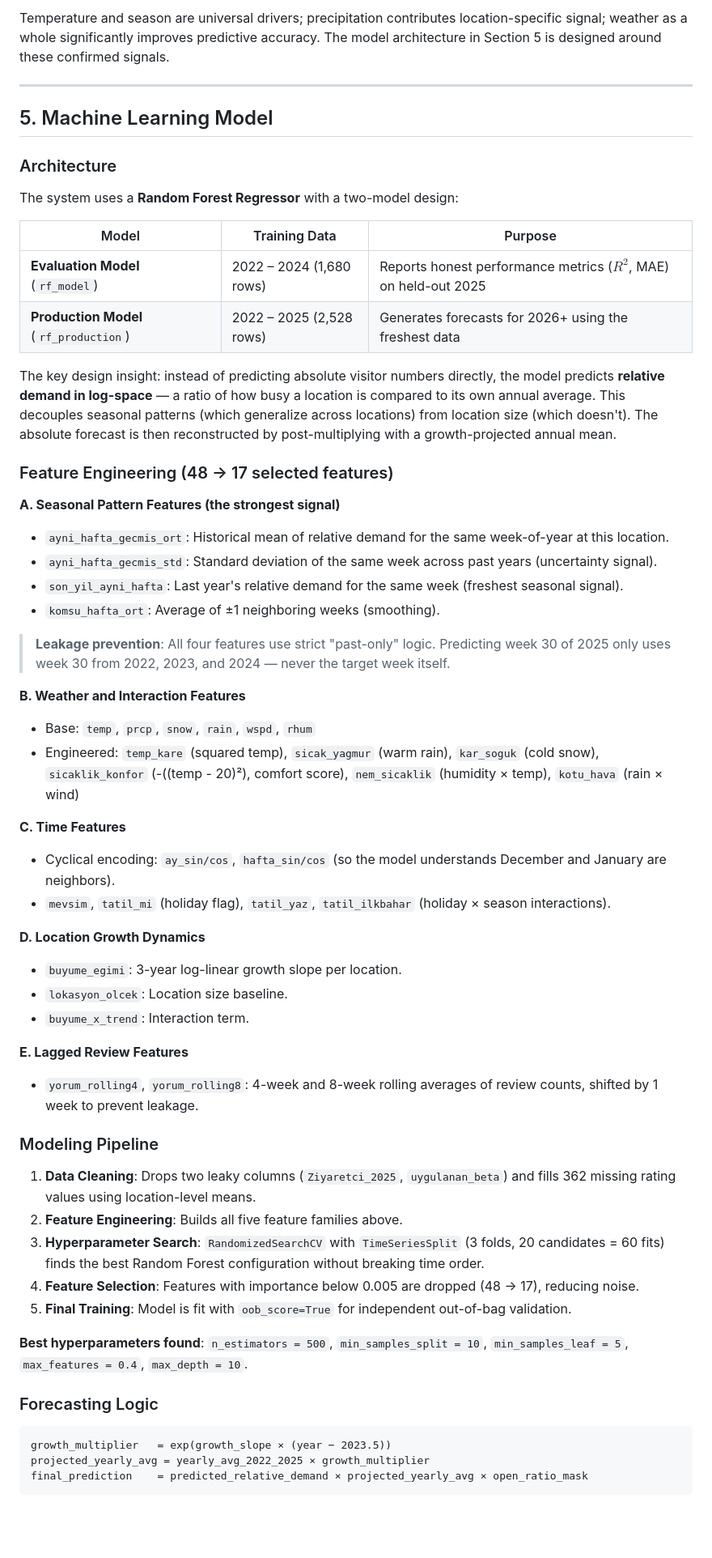
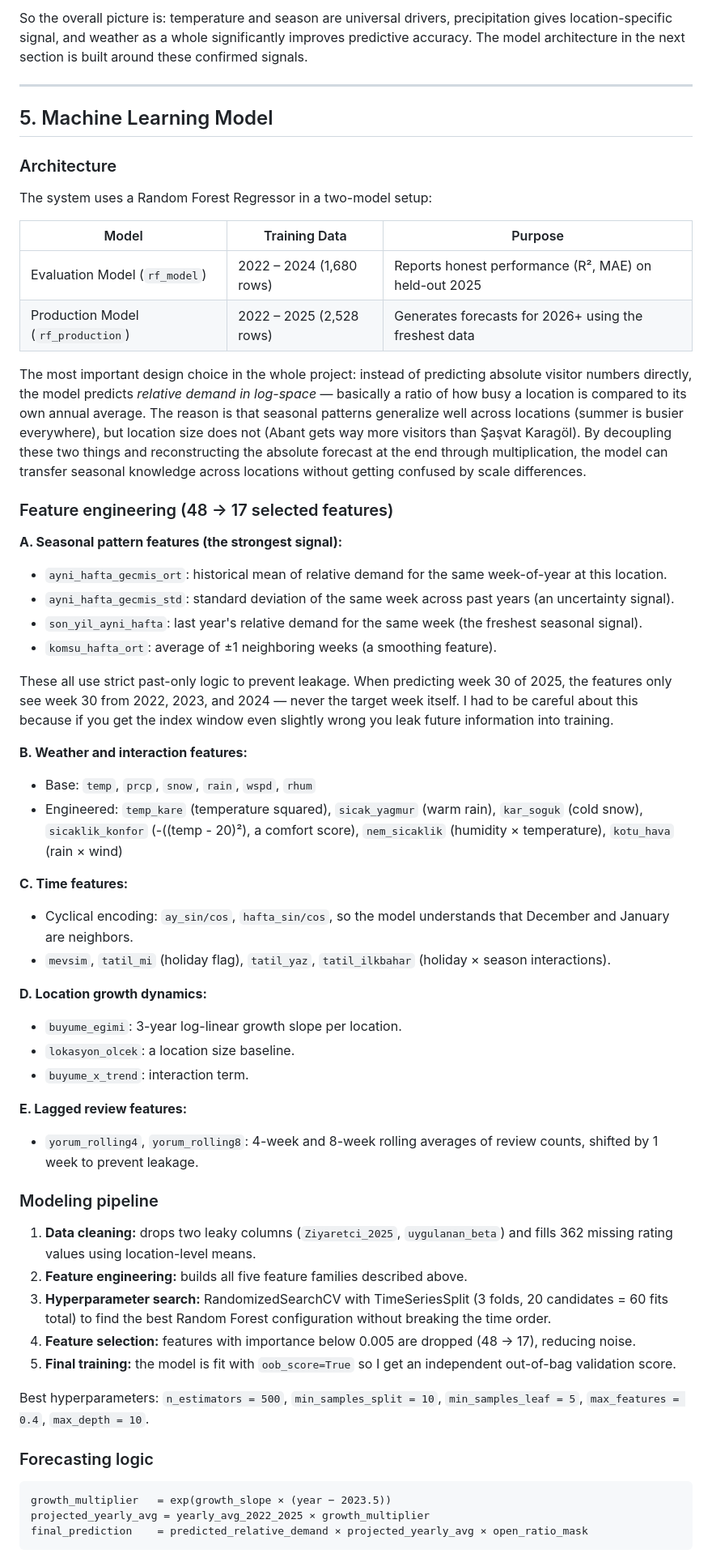
Before and after one commit to tunagencSU/DSA-210-Term-Project, a Markdown page: README.md, the part around one of its changes. Shown at 81% size. Drawn GitHub-style; blank space fills up the shorter version.

````diff
--- a/README.md
+++ b/README.md
@@ -100,5 +84,5 @@ Weather columns were jointly permuted to break their relationship with visitors
 
-Temperature and season are universal drivers; precipitation contributes location-specific signal; weather as a whole significantly improves predictive accuracy. The model architecture in Section 5 is designed around these confirmed signals.
+So the overall picture is: temperature and season are universal drivers, precipitation gives location-specific signal, and weather as a whole significantly improves predictive accuracy. The model architecture in the next section is built around these confirmed signals.
 
 ---
 
@@ -106,52 +90,52 @@ Temperature and season are universal drivers; precipitation contributes location
 
 ### Architecture
 
-The system uses a **Random Forest Regressor** with a two-model design:
+The system uses a Random Forest Regressor in a two-model setup:
 
 | Model | Training Data | Purpose |
 |---|---|---|
-| **Evaluation Model** (`rf_model`) | 2022 – 2024 (1,680 rows) | Reports honest performance metrics ($R^2$, MAE) on held-out 2025 |
-| **Production Model** (`rf_production`) | 2022 – 2025 (2,528 rows) | Generates forecasts for 2026+ using the freshest data |
+| Evaluation Model (`rf_model`) | 2022 – 2024 (1,680 rows) | Reports honest performance (R², MAE) on held-out 2025 |
+| Production Model (`rf_production`) | 2022 – 2025 (2,528 rows) | Generates forecasts for 2026+ using the freshest data |
 
-The key design insight: instead of predicting absolute visitor numbers directly, the model predicts **relative demand in log-space** — a ratio of how busy a location is compared to its own annual average. This decouples seasonal patterns (which generalize across locations) from location size (which doesn't). The absolute forecast is then reconstructed by post-multiplying with a growth-projected annual mean.
+The most important design choice in the whole project: instead of predicting absolute visitor numbers directly, the model predicts *relative demand in log-space* — basically a ratio of how busy a location is compared to its own annual average. The reason is that seasonal patterns generalize well across locations (summer is busier everywhere), but location size does not (Abant gets way more visitors than Şaşvat Karagöl). By decoupling these two things and reconstructing the absolute forecast at the end through multiplication, the model can transfer seasonal knowledge across locations without getting confused by scale differences.
 
-### Feature Engineering (48 → 17 selected features)
+### Feature engineering (48 → 17 selected features)
 
-**A. Seasonal Pattern Features (the strongest signal)**
-* `ayni_hafta_gecmis_ort`: Historical mean of relative demand for the same week-of-year at this location.
-* `ayni_hafta_gecmis_std`: Standard deviation of the same week across past years (uncertainty signal).
-* `son_yil_ayni_hafta`: Last year's relative demand for the same week (freshest seasonal signal).
-* `komsu_hafta_ort`: Average of ±1 neighboring weeks (smoothing).
+**A. Seasonal pattern features (the strongest signal):**
+- `ayni_hafta_gecmis_ort`: historical mean of relative demand for the same week-of-year at this location.
+- `ayni_hafta_gecmis_std`: standard deviation of the same week across past years (an uncertainty signal).
+- `son_yil_ayni_hafta`: last year's relative demand for the same week (the freshest seasonal signal).
+- `komsu_hafta_ort`: average of ±1 neighboring weeks (a smoothing feature).
 
-> **Leakage prevention**: All four features use strict "past-only" logic. Predicting week 30 of 2025 only uses week 30 from 2022, 2023, and 2024 — never the target week itself.
+These all use strict past-only logic to prevent leakage. When predicting week 30 of 2025, the features only see week 30 from 2022, 2023, and 2024 — never the target week itself. I had to be careful about this because if you get the index window even slightly wrong you leak future information into training.
 
-**B. Weather and Interaction Features**
-* Base: `temp`, `prcp`, `snow`, `rain`, `wspd`, `rhum`
-* Engineered: `temp_kare` (squared temp), `sicak_yagmur` (warm rain), `kar_soguk` (cold snow), `sicaklik_konfor` (-((temp - 20)²), comfort score), `nem_sicaklik` (humidity × temp), `kotu_hava` (rain × wind)
+**B. Weather and interaction features:**
+- Base: `temp`, `prcp`, `snow`, `rain`, `wspd`, `rhum`
+- Engineered: `temp_kare` (temperature squared), `sicak_yagmur` (warm rain), `kar_soguk` (cold snow), `sicaklik_konfor` (-((temp - 20)²), a comfort score), `nem_sicaklik` (humidity × temperature), `kotu_hava` (rain × wind)
 
-**C. Time Features**
-* Cyclical encoding: `ay_sin/cos`, `hafta_sin/cos` (so the model understands December and January are neighbors).
-* `mevsim`, `tatil_mi` (holiday flag), `tatil_yaz`, `tatil_ilkbahar` (holiday × season interactions).
+**C. Time features:**
+- Cyclical encoding: `ay_sin/cos`, `hafta_sin/cos`, so the model understands that December and January are neighbors.
+- `mevsim`, `tatil_mi` (holiday flag), `tatil_yaz`, `tatil_ilkbahar` (holiday × season interactions).
 
-**D. Location Growth Dynamics**
-* `buyume_egimi`: 3-year log-linear growth slope per location.
-* `lokasyon_olcek`: Location size baseline.
-* `buyume_x_trend`: Interaction term.
+**D. Location growth dynamics:**
+- `buyume_egimi`: 3-year log-linear growth slope per location.
+- `lokasyon_olcek`: a location size baseline.
+- `buyume_x_trend`: interaction term.
 
-**E. Lagged Review Features**
-* `yorum_rolling4`, `yorum_rolling8`: 4-week and 8-week rolling averages of review counts, shifted by 1 week to prevent leakage.
+**E. Lagged review features:**
+- `yorum_rolling4`, `yorum_rolling8`: 4-week and 8-week rolling averages of review counts, shifted by 1 week to prevent leakage.
 
-### Modeling Pipeline
+### Modeling pipeline
 
-1. **Data Cleaning**: Drops two leaky columns (`Ziyaretci_2025`, `uygulanan_beta`) and fills 362 missing rating values using location-level means.
-2. **Feature Engineering**: Builds all five feature families above.
-3. **Hyperparameter Search**: `RandomizedSearchCV` with `TimeSeriesSplit` (3 folds, 20 candidates = 60 fits) finds the best Random Forest configuration without breaking time order.
-4. **Feature Selection**: Features with importance below 0.005 are dropped (48 → 17), reducing noise.
-5. **Final Training**: Model is fit with `oob_score=True` for independent out-of-bag validation.
+1. **Data cleaning:** drops two leaky columns (`Ziyaretci_2025`, `uygulanan_beta`) and fills 362 missing rating values using location-level means.
+2. **Feature engineering:** builds all five feature families described above.
+3. **Hyperparameter search:** RandomizedSearchCV with TimeSeriesSplit (3 folds, 20 candidates = 60 fits total) to find the best Random Forest configuration without breaking the time order.
+4. **Feature selection:** features with importance below 0.005 are dropped (48 → 17), reducing noise.
+5. **Final training:** the model is fit with `oob_score=True` so I get an independent out-of-bag validation score.
 
-**Best hyperparameters found**: `n_estimators = 500`, `min_samples_split = 10`, `min_samples_leaf = 5`, `max_features = 0.4`, `max_depth = 10`.
+Best hyperparameters: `n_estimators = 500`, `min_samples_split = 10`, `min_samples_leaf = 5`, `max_features = 0.4`, `max_depth = 10`.
 
-### Forecasting Logic
+### Forecasting logic
 
 ```
 growth_multiplier   = exp(growth_slope × (year − 2023.5))
````
Also changed, not shown: other parts of README.md (+126 -137 lines).
